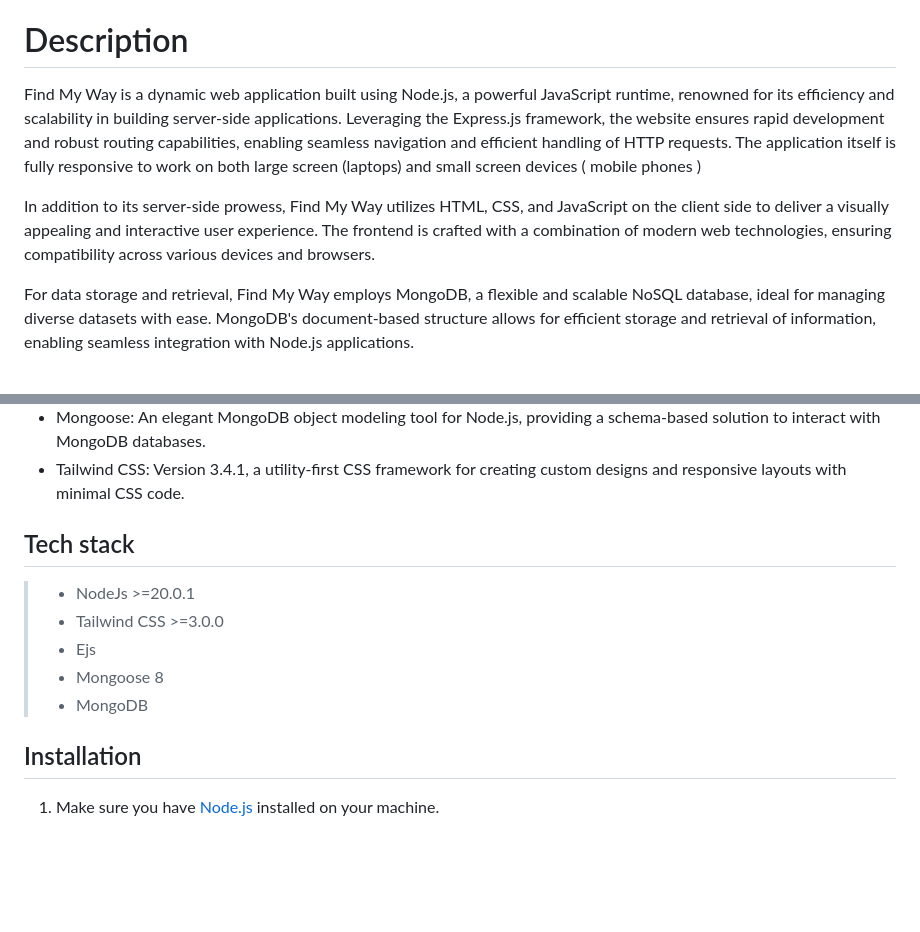
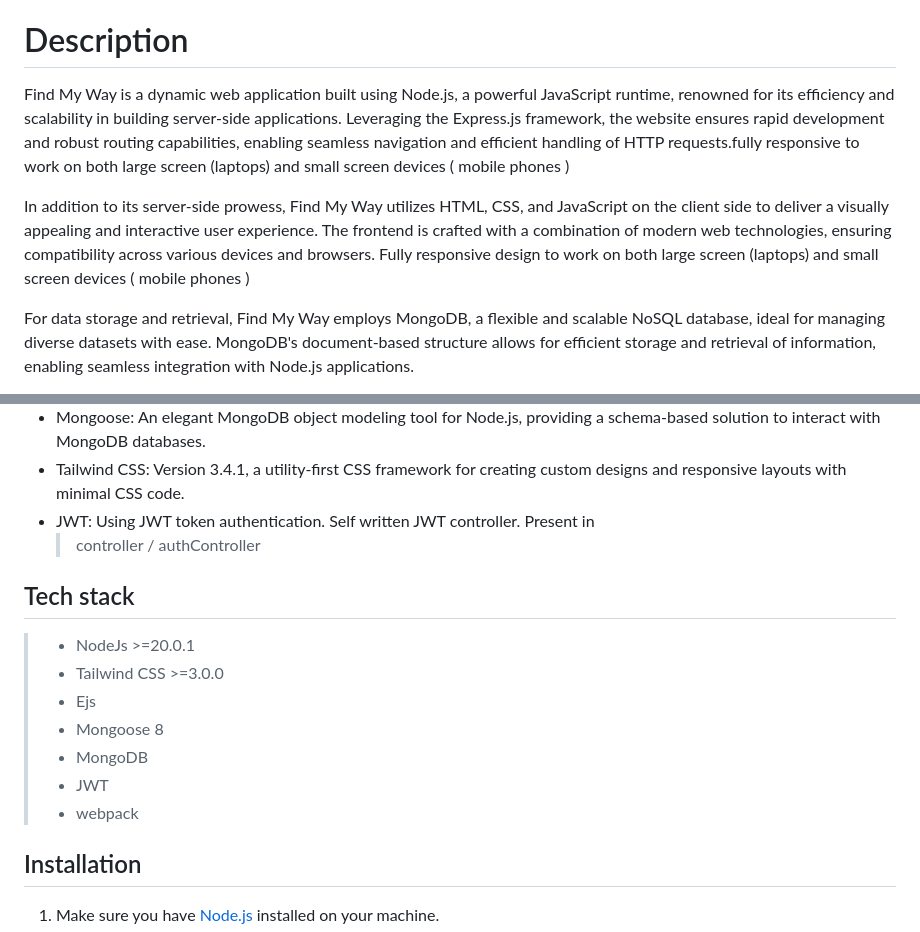
Before and after one commit to Void-Monarch/Find-My-Way, a Markdown page: README.md, 2 parts joined by grey strips. Rendered like a GitHub page; blank space fills up the shorter version.

```diff
--- a/README.md
+++ b/README.md
@@ -4,9 +4,9 @@
    Welcome to Find My Way, a Node.js web application designed to provide valuable information and resources to enhance the living conditions of disabled individuals. Our goal is to empower and support the disabled    community by offering tips, job opportunities, and other relevant information.
 
 # Description
-Find My Way is a dynamic web application built using Node.js, a powerful JavaScript runtime, renowned for its efficiency and scalability in building server-side applications. Leveraging the Express.js framework, the website ensures rapid development and robust routing capabilities, enabling seamless navigation and efficient handling of HTTP requests. The application itself is fully responsive to work on both large screen (laptops) and small screen devices ( mobile phones )
+Find My Way is a dynamic web application built using Node.js, a powerful JavaScript runtime, renowned for its efficiency and scalability in building server-side applications. Leveraging the Express.js framework, the website ensures rapid development and robust routing capabilities, enabling seamless navigation and efficient handling of HTTP requests.fully responsive to work on both large screen (laptops) and small screen devices ( mobile phones )
 
-In addition to its server-side prowess, Find My Way utilizes HTML, CSS, and JavaScript on the client side to deliver a visually appealing and interactive user experience. The frontend is crafted with a combination of modern web technologies, ensuring compatibility across various devices and browsers.
+In addition to its server-side prowess, Find My Way utilizes HTML, CSS, and JavaScript on the client side to deliver a visually appealing and interactive user experience. The frontend is crafted with a combination of modern web technologies, ensuring compatibility across various devices and browsers. Fully responsive design to work on both large screen (laptops) and small screen devices ( mobile phones )
 
 For data storage and retrieval, Find My Way employs MongoDB, a flexible and scalable NoSQL database, ideal for managing diverse datasets with ease. MongoDB's document-based structure allows for efficient storage and retrieval of information, enabling seamless integration with Node.js applications.
 
@@ -17,6 +17,8 @@ Furthermore, Find My Way incorporates various libraries and packages from the No
 - MongoDB: A NoSQL database solution used for storing and managing structured data, offering flexibility and scalability for web applications.
 - Mongoose: An elegant MongoDB object modeling tool for Node.js, providing a schema-based solution to interact with MongoDB databases.
 - Tailwind CSS: Version 3.4.1, a utility-first CSS framework for creating custom designs and responsive layouts with minimal CSS code.
+- JWT: Using JWT token authentication. Self written JWT controller. Present in
+   > controller / authController
 
 
 ## Tech stack
@@ -25,6 +27,8 @@ Furthermore, Find My Way incorporates various libraries and packages from the No
 > - Ejs
 > - Mongoose 8
 > - MongoDB
+> - JWT
+> - webpack
 
 ## Installation
 1. Make sure you have [Node.js](https://nodejs.org/) installed on your machine.
```
